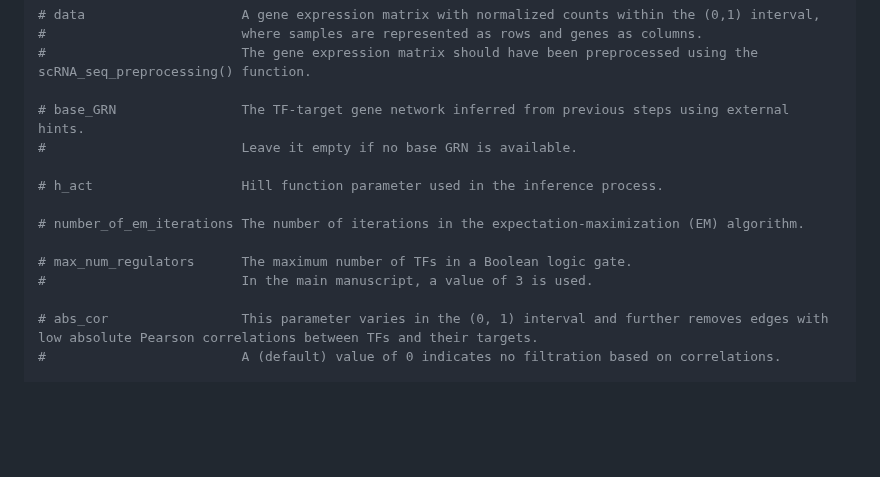
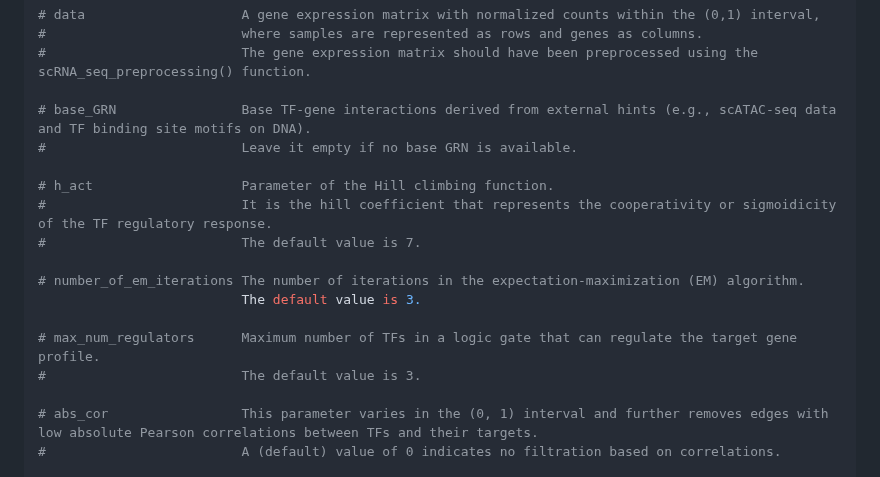
Before and after one commit to CompBioIPM/scGATE, a Markdown page: README.md, the part around the change. Rendered like a GitHub page; blank space fills up the shorter version.

```diff
--- a/README.md
+++ b/README.md
@@ -143,15 +143,18 @@ Parameter Descriptions
 #                         where samples are represented as rows and genes as columns.
 #                         The gene expression matrix should have been preprocessed using the scRNA_seq_preprocessing() function.
 
-# base_GRN                The TF-target gene network inferred from previous steps using external hints.
+# base_GRN                Base TF-gene interactions derived from external hints (e.g., scATAC-seq data and TF binding site motifs on DNA).
 #                         Leave it empty if no base GRN is available.
 
-# h_act                   Hill function parameter used in the inference process.
+# h_act                   Parameter of the Hill climbing function.
+#                         It is the hill coefficient that represents the cooperativity or sigmoidicity of the TF regulatory response.
+#                         The default value is 7.
 
 # number_of_em_iterations The number of iterations in the expectation-maximization (EM) algorithm.
+                          The default value is 3.
 
-# max_num_regulators      The maximum number of TFs in a Boolean logic gate.
-#                         In the main manuscript, a value of 3 is used.
+# max_num_regulators      Maximum number of TFs in a logic gate that can regulate the target gene profile.
+#                         The default value is 3.
 
 # abs_cor                 This parameter varies in the (0, 1) interval and further removes edges with low absolute Pearson correlations between TFs and their targets.
 #                         A (default) value of 0 indicates no filtration based on correlations.
```
